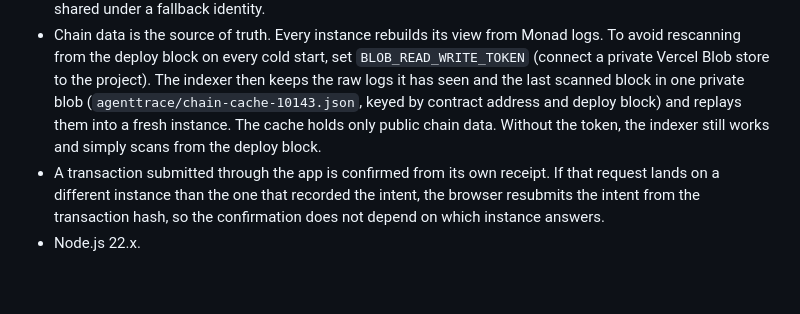
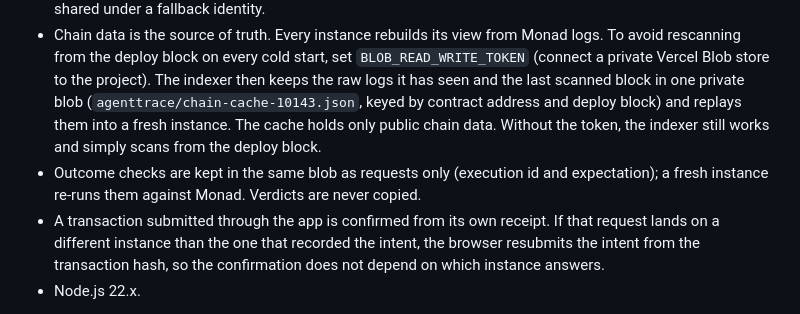
Before and after one commit to catalystberry842-alt/AgentTrace, a Markdown page: README.md, the part around the change. Rendered like a GitHub page; blank space fills up the shorter version.

Commit message:
Docs: cross-instance confirmation, outcome replay, RPC null fallback

```diff
--- a/README.md
+++ b/README.md
@@ -118,6 +118,7 @@ The app builds with the Nitro `vercel` preset (`npm run build` writes `.vercel/o
 - `VITE_AUTH_ENABLED=false`. There are no application accounts and no sign-in. Identity is the connected wallet: agents and firewalls belong to whoever owns them onchain, and every chain action is signed by that wallet. The `/firewalls/new` page lists agents the connected wallet owns onchain. Account settings, API keys, and webhooks are hidden, because they need a persistent account database.
 - No `DATABASE_URL`. Each serverless instance uses its own in-memory PGLite database. Do not set `DATABASE_URL` with auth off: the server refuses that combination on purpose, so account data is never shared under a fallback identity.
 - Chain data is the source of truth. Every instance rebuilds its view from Monad logs. To avoid rescanning from the deploy block on every cold start, set `BLOB_READ_WRITE_TOKEN` (connect a private Vercel Blob store to the project). The indexer then keeps the raw logs it has seen and the last scanned block in one private blob (`agenttrace/chain-cache-10143.json`, keyed by contract address and deploy block) and replays them into a fresh instance. The cache holds only public chain data. Without the token, the indexer still works and simply scans from the deploy block.
+- Outcome checks are kept in the same blob as requests only (execution id and expectation); a fresh instance re-runs them against Monad. Verdicts are never copied.
 - A transaction submitted through the app is confirmed from its own receipt. If that request lands on a different instance than the one that recorded the intent, the browser resubmits the intent from the transaction hash, so the confirmation does not depend on which instance answers.
 - Node.js 22.x.
 
```
Also changed, not shown: docs/architecture.md (+3 -1 lines).
